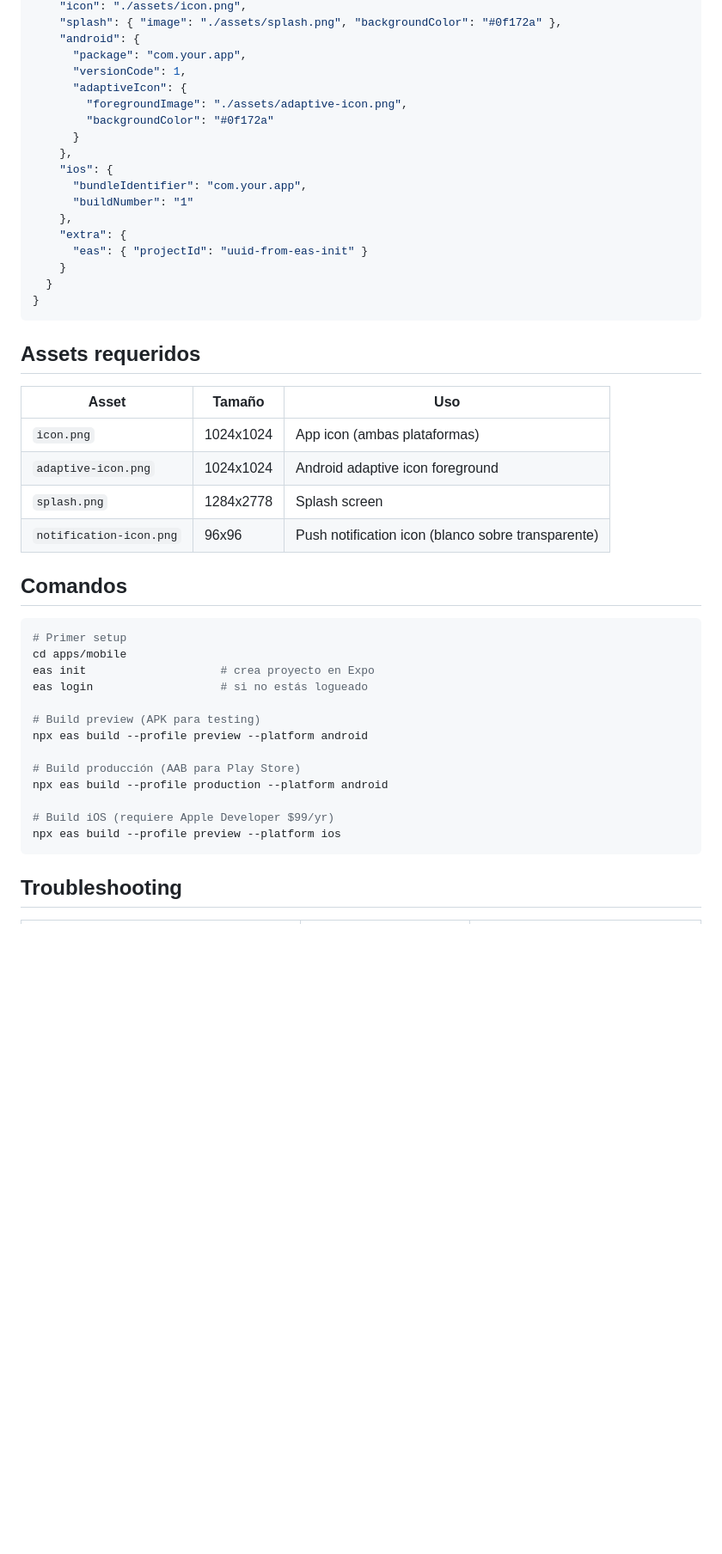
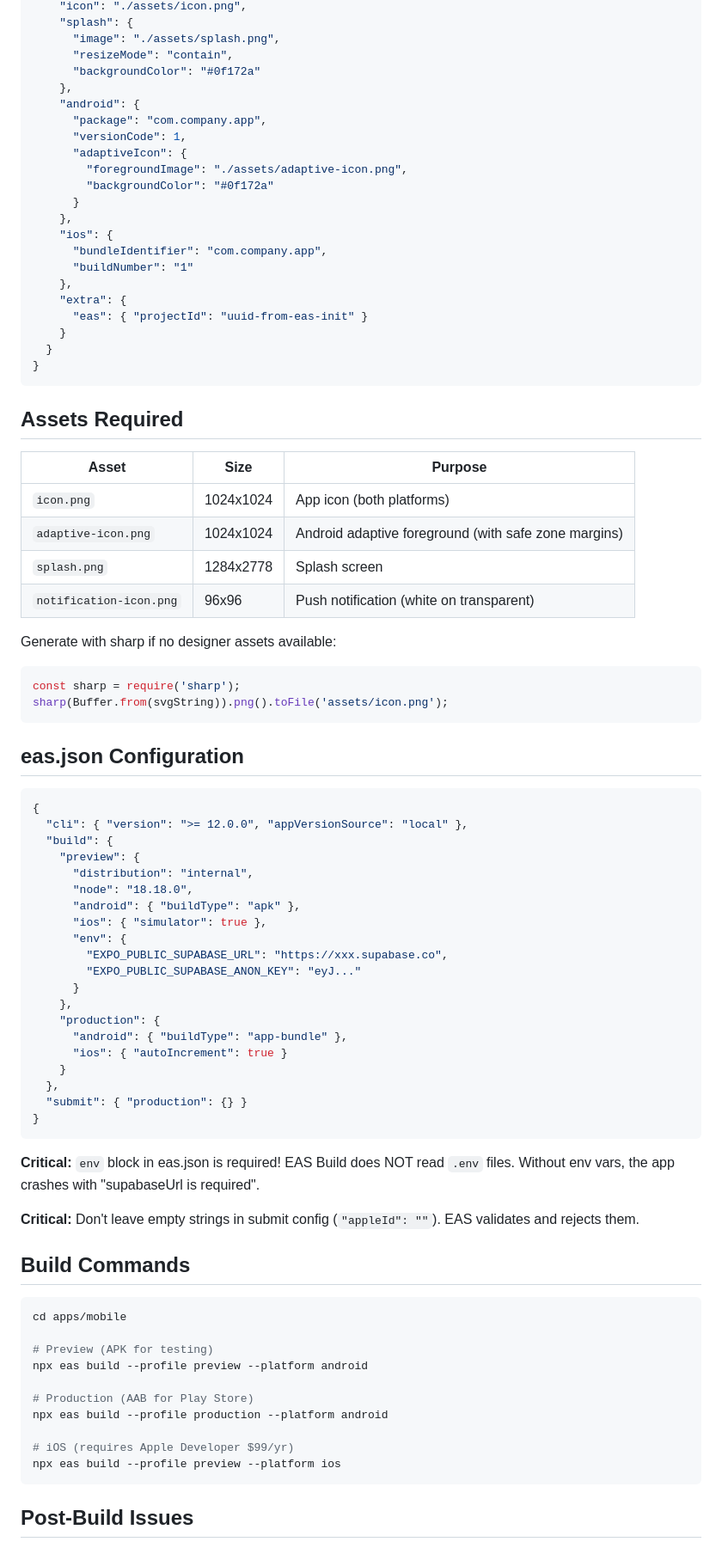
Before and after one commit to lalas0825/Readyboard, a Markdown page: apps/mobile/EAS_BUILD_GUIDE.md, the part around one of its changes. Shown at 86% size. Drawn GitHub-style; blank space fills up the shorter version.

````diff
--- a/apps/mobile/EAS_BUILD_GUIDE.md
+++ b/apps/mobile/EAS_BUILD_GUIDE.md
@@ -94,7 +60,11 @@ Nota: `"node": "18.18.0"` en preview fuerza Node 18 en el build server de EAS.
     "icon": "./assets/icon.png",
-    "splash": { "image": "./assets/splash.png", "backgroundColor": "#0f172a" },
+    "splash": {
+      "image": "./assets/splash.png",
+      "resizeMode": "contain",
+      "backgroundColor": "#0f172a"
+    },
     "android": {
-      "package": "com.your.app",
+      "package": "com.company.app",
       "versionCode": 1,
       "adaptiveIcon": {
         "foregroundImage": "./assets/adaptive-icon.png",
@@ -102,7 +72,7 @@ Nota: `"node": "18.18.0"` en preview fuerza Node 18 en el build server de EAS.
       }
     },
     "ios": {
-      "bundleIdentifier": "com.your.app",
+      "bundleIdentifier": "com.company.app",
       "buildNumber": "1"
     },
     "extra": {
@@ -112,32 +82,60 @@ Nota: `"node": "18.18.0"` en preview fuerza Node 18 en el build server de EAS.
 }
 ```
 
-## Assets requeridos
+## Assets Required
+| Asset | Size | Purpose |
+|-------|------|---------|
+| `icon.png` | 1024x1024 | App icon (both platforms) |
+| `adaptive-icon.png` | 1024x1024 | Android adaptive foreground (with safe zone margins) |
+| `splash.png` | 1284x2778 | Splash screen |
+| `notification-icon.png` | 96x96 | Push notification (white on transparent) |
 
-| Asset | Tamaño | Uso |
-|-------|--------|-----|
-| `icon.png` | 1024x1024 | App icon (ambas plataformas) |
-| `adaptive-icon.png` | 1024x1024 | Android adaptive icon foreground |
-| `splash.png` | 1284x2778 | Splash screen |
-| `notification-icon.png` | 96x96 | Push notification icon (blanco sobre transparente) |
+Generate with sharp if no designer assets available:
+```js
+const sharp = require('sharp');
+sharp(Buffer.from(svgString)).png().toFile('assets/icon.png');
+```
 
-## Comandos
+## eas.json Configuration
+```json
+{
+  "cli": { "version": ">= 12.0.0", "appVersionSource": "local" },
+  "build": {
+    "preview": {
+      "distribution": "internal",
+      "node": "18.18.0",
+      "android": { "buildType": "apk" },
+      "ios": { "simulator": true },
+      "env": {
+        "EXPO_PUBLIC_SUPABASE_URL": "https://xxx.supabase.co",
+        "EXPO_PUBLIC_SUPABASE_ANON_KEY": "eyJ..."
+      }
+    },
+    "production": {
+      "android": { "buildType": "app-bundle" },
+      "ios": { "autoIncrement": true }
+    }
+  },
+  "submit": { "production": {} }
+}
+```
+**Critical:** `env` block in eas.json is required! EAS Build does NOT read `.env` files. Without env vars, the app crashes with "supabaseUrl is required".
 
+**Critical:** Don't leave empty strings in submit config (`"appleId": ""`). EAS validates and rejects them.
+
+## Build Commands
 ```bash
-# Primer setup
 cd apps/mobile
-eas init                    # crea proyecto en Expo
-eas login                   # si no estás logueado
 
-# Build preview (APK para testing)
+# Preview (APK for testing)
 npx eas build --profile preview --platform android
 
-# Build producción (AAB para Play Store)
+# Production (AAB for Play Store)
 npx eas build --profile production --platform android
 
-# Build iOS (requiere Apple Developer $99/yr)
+# iOS (requires Apple Developer $99/yr)
 npx eas build --profile preview --platform ios
 ```
 
-## Troubleshooting
+## Post-Build Issues
 
````
Also changed, not shown: other parts of apps/mobile/EAS_BUILD_GUIDE.md (+109 -68 lines).
